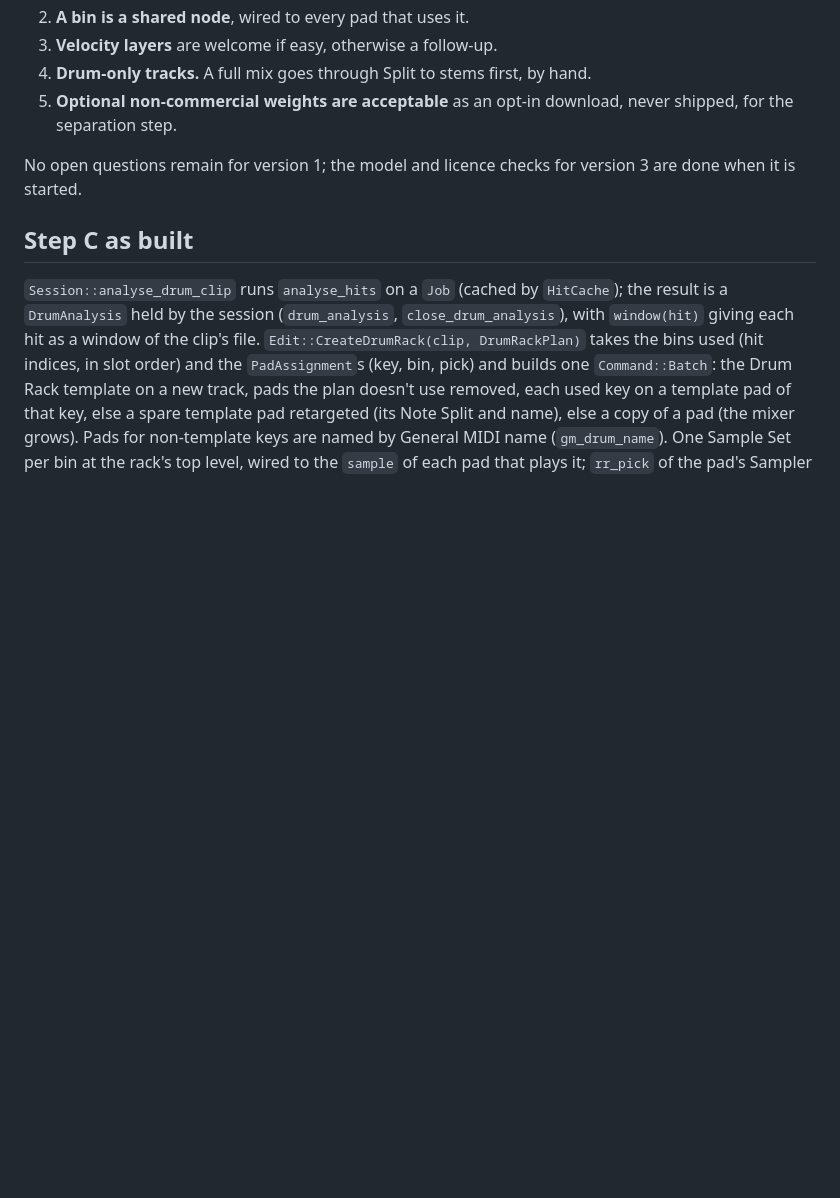
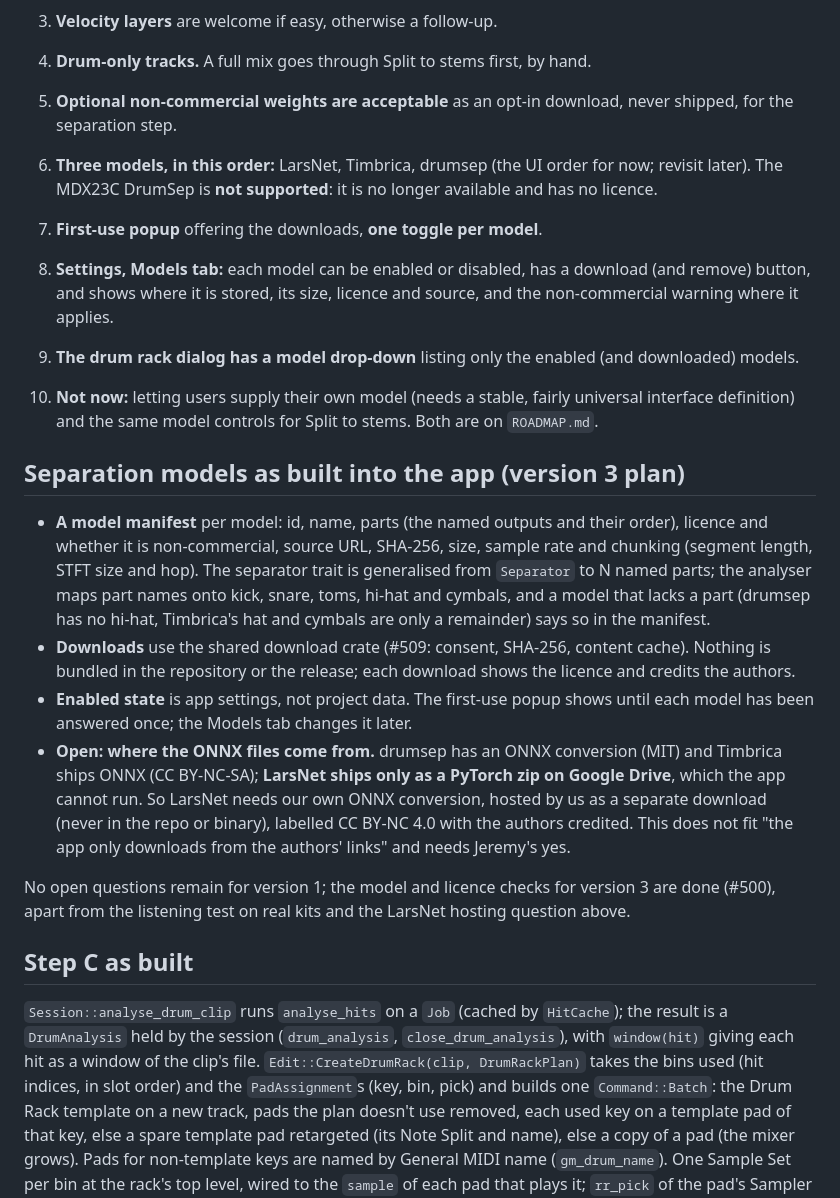
Before and after one commit to Jezza672/noodle, a Markdown page: docs/design/drum-rack-from-clip.md, the part around the change. Drawn GitHub-style; blank space fills up the shorter version.

Commit message:
docs: separation model support decisions and follow-ups (#517)
* docs: record drum separation model licence findings (#500)

Co-Authored-By: Claude Sonnet 5.5 <noreply@anthropic.com>
Claude-Session: https://claude.ai/code/session_018RK6tnYs4KxoWresP6QyGK

* docs: update drum separation licence findings from the real model cards (#500)

Co-Authored-By: Claude Sonnet 5.5 <noreply@anthropic.com>
Claude-Session: https://claude.ai/code/session_018RK6tnYs4KxoWresP6QyGK

* docs: model support decisions for drum separation, and two roadmap follow-ups

Co-Authored-By: Claude Sonnet 5.5 <noreply@anthropic.com>
Claude-Session: https://claude.ai/code/session_018RK6tnYs4KxoWresP6QyGK

---------

Co-authored-by: Claude <noreply@anthropic.com>

```diff
--- a/docs/design/drum-rack-from-clip.md
+++ b/docs/design/drum-rack-from-clip.md
@@ -312,8 +312,43 @@ which needs the licence checks first).
 5. **Optional non-commercial weights are acceptable** as an opt-in download,
    never shipped, for the separation step.
 
+6. **Three models, in this order:** LarsNet, Timbrica, drumsep (the UI order
+   for now; revisit later). The MDX23C DrumSep is **not supported**: it is no
+   longer available and has no licence.
+7. **First-use popup** offering the downloads, **one toggle per model**.
+8. **Settings, Models tab:** each model can be enabled or disabled, has a
+   download (and remove) button, and shows where it is stored, its size, licence
+   and source, and the non-commercial warning where it applies.
+9. **The drum rack dialog has a model drop-down** listing only the enabled
+   (and downloaded) models.
+10. **Not now:** letting users supply their own model (needs a stable, fairly
+    universal interface definition) and the same model controls for Split to
+    stems. Both are on `ROADMAP.md`.
+
+## Separation models as built into the app (version 3 plan)
+
+- **A model manifest** per model: id, name, parts (the named outputs and their
+  order), licence and whether it is non-commercial, source URL, SHA-256, size,
+  sample rate and chunking (segment length, STFT size and hop). The separator
+  trait is generalised from `Separator` to N named parts; the analyser maps part
+  names onto kick, snare, toms, hi-hat and cymbals, and a model that lacks a part
+  (drumsep has no hi-hat, Timbrica's hat and cymbals are only a remainder) says
+  so in the manifest.
+- **Downloads** use the shared download crate (#509: consent, SHA-256, content
+  cache). Nothing is bundled in the repository or the release; each download
+  shows the licence and credits the authors.
+- **Enabled state** is app settings, not project data. The first-use popup shows
+  until each model has been answered once; the Models tab changes it later.
+- **Open: where the ONNX files come from.** drumsep has an ONNX conversion
+  (MIT) and Timbrica ships ONNX (CC BY-NC-SA); **LarsNet ships only as a
+  PyTorch zip on Google Drive**, which the app cannot run. So LarsNet needs our
+  own ONNX conversion, hosted by us as a separate download (never in the repo or
+  binary), labelled CC BY-NC 4.0 with the authors credited. This does not fit
+  "the app only downloads from the authors' links" and needs Jeremy's yes.
+
 No open questions remain for version 1; the model and licence checks for
-version 3 are done when it is started.
+version 3 are done (#500), apart from the listening test on real kits and the
+LarsNet hosting question above.
 
 ## Step C as built
 
```
Also changed, not shown: docs/ROADMAP.md (+7 -0 lines).
